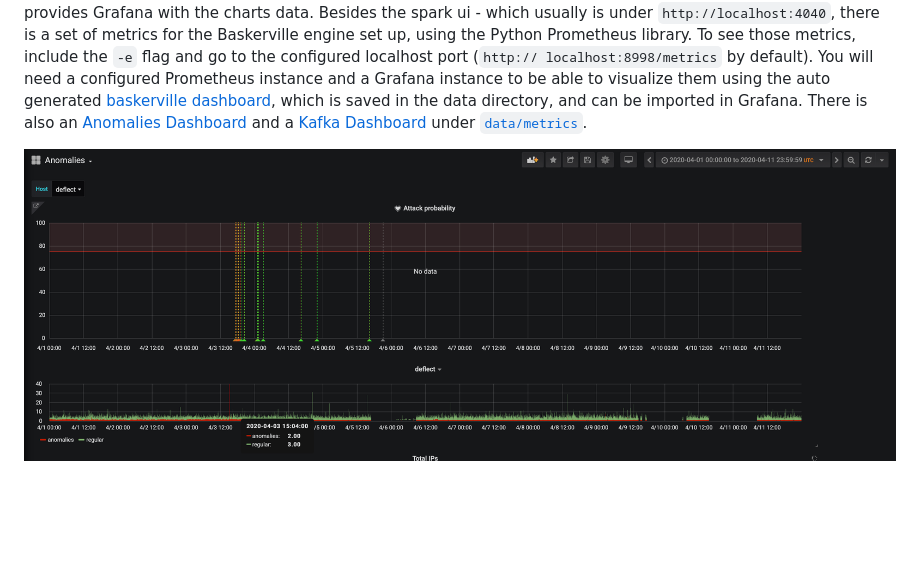
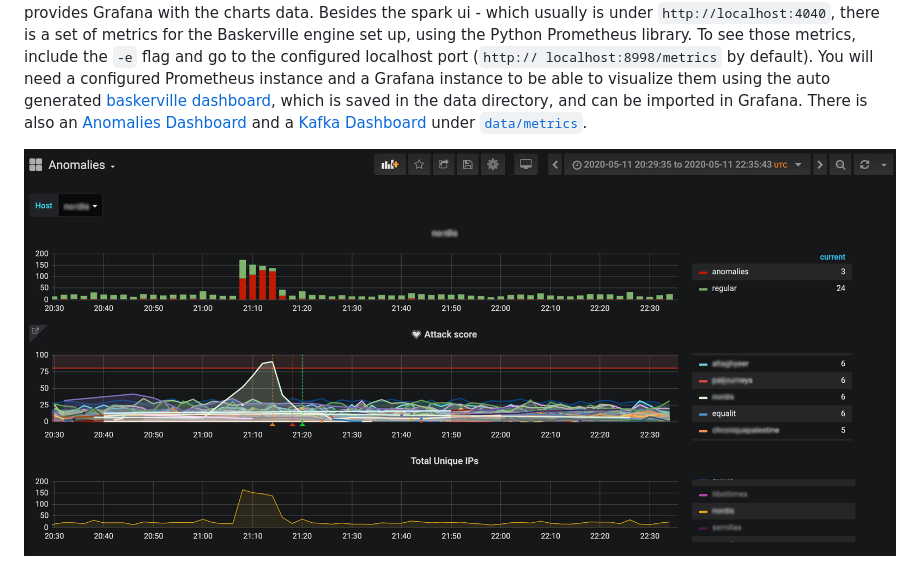
Before and after one commit to deflect-ca/baskerville, a Markdown page: README.md, the part around the change. Rendered like a GitHub page; pictures changed too: data/img/anomalies_dashboard.jpg (added), data/img/anomalies_dashboard.png (deleted); blank space fills up the shorter version.

Commit message:
Update anomalies dashboard picture

```diff
--- a/README.md
+++ b/README.md
@@ -401,7 +401,7 @@ visualize them using the auto generated [baskerville dashboard](data/metrics/Bas
 be imported in Grafana.
 There is also an [Anomalies Dashboard](/data/metrics/anomalies-dashboard.json) and a [Kafka Dashboard](/data/metrics/kafka-dashboard.json) under [`data/metrics`](data/metrics).
 
-![Baskerville's Anomalies Dashboard](data/img/anomalies_dashboard.png?raw=true "Baskerville's Anomalies Dashboard")
+![Baskerville's Anomalies Dashboard](data/img/anomalies_dashboard.jpg?raw=true "Baskerville's Anomalies Dashboard")
 
 ![Kafka Dashboard](data/img/kafka_dashboard.png?raw=true "Baskerville's Kafka Dashboard")
 
```
